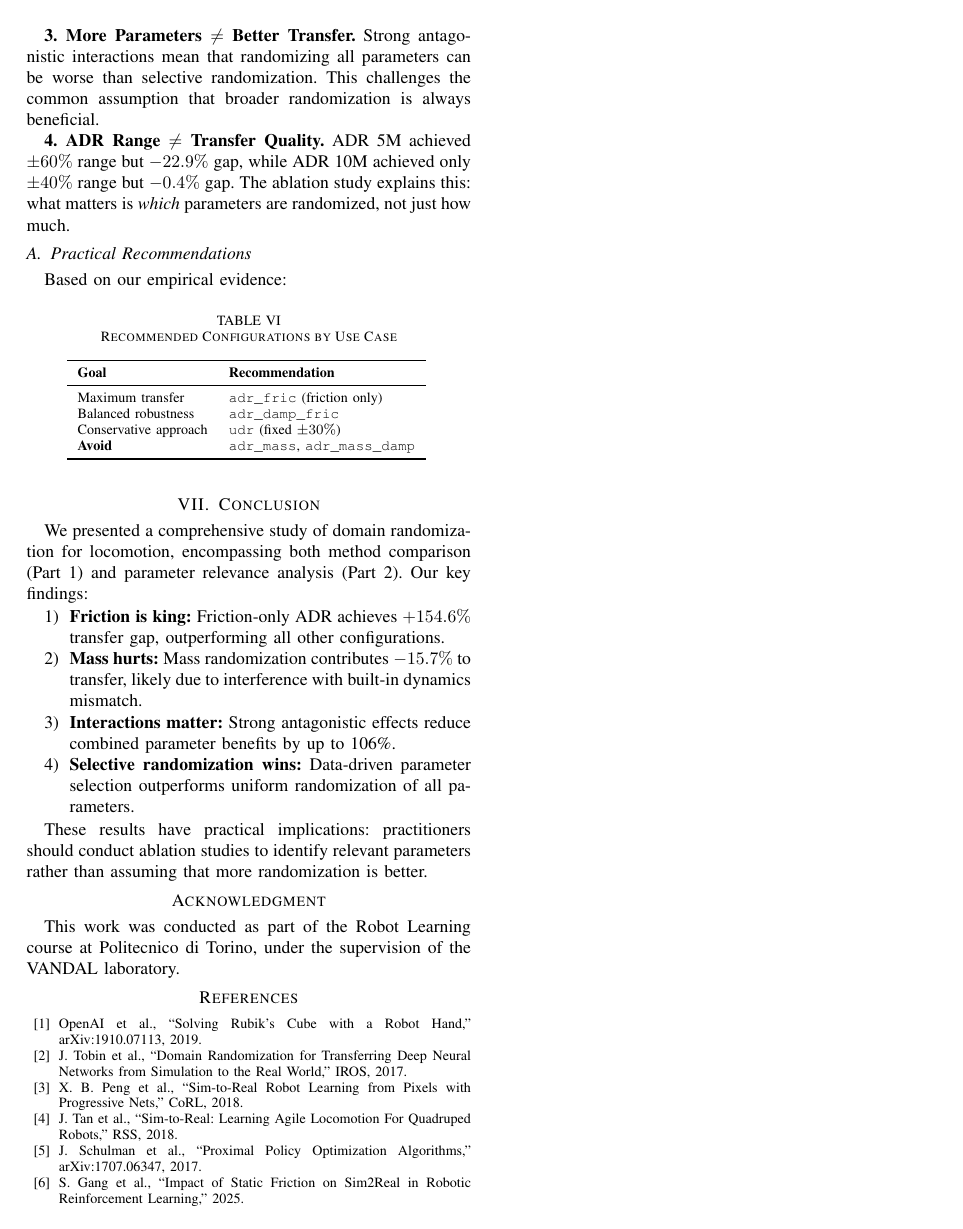
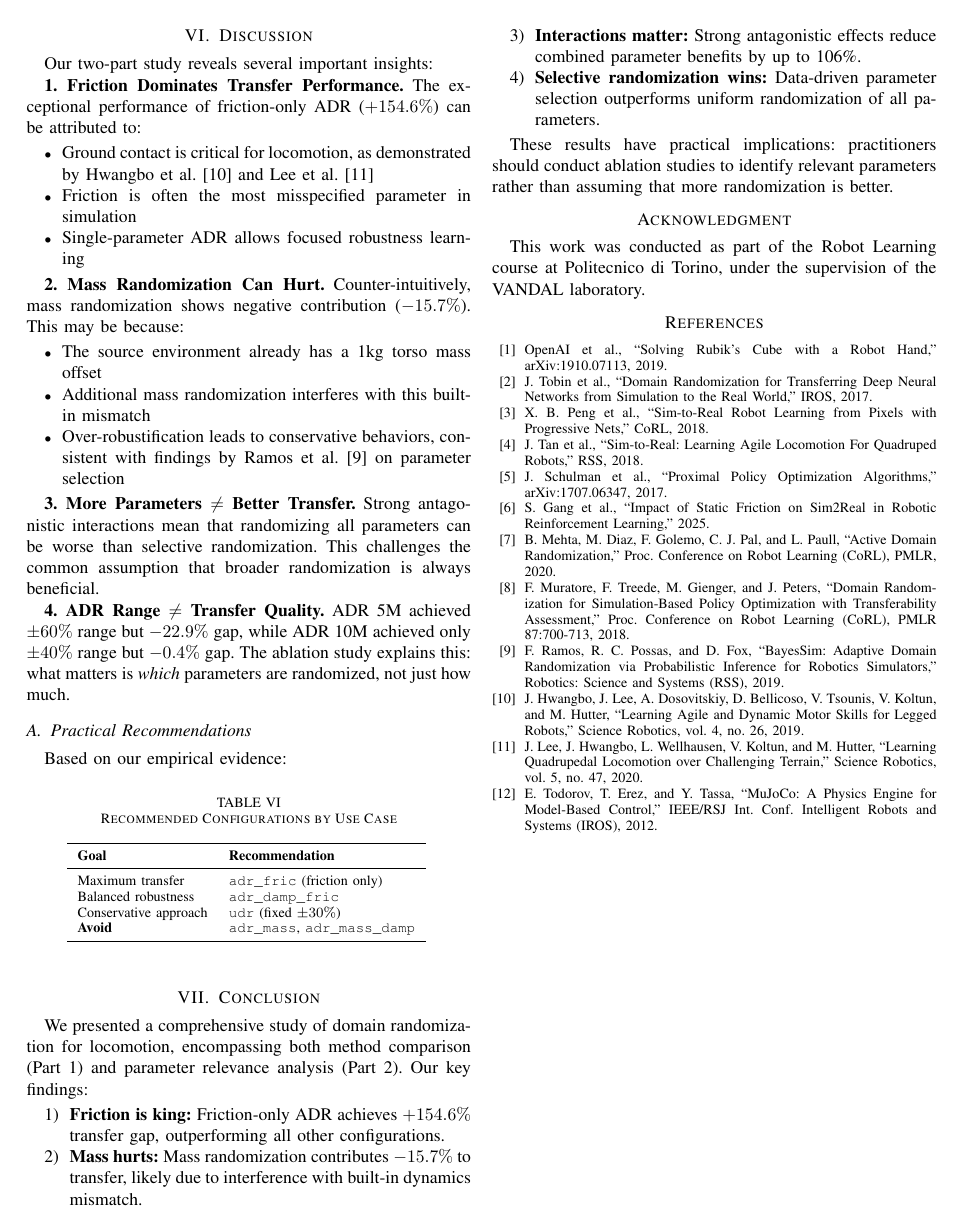
Before and after one commit to LookUpMark/rl-project-extension, a LaTeX paper (docs/evaluation/paper-draft.tex): page 4 of 4. Compiled offline with pdfLaTeX.

Commit message:
docs: Expand paper draft with additional references and discussion, and add the compiled report PDF.

```diff
--- a/docs/evaluation/paper-draft.tex
+++ b/docs/evaluation/paper-draft.tex
@@ -256,7 +260,7 @@ Our two-part study reveals several important insights:
 
 \textbf{1. Friction Dominates Transfer Performance.} The exceptional performance of friction-only ADR ($+154.6\%$) can be attributed to:
 \begin{itemize}
-    \item Ground contact is critical for locomotion
+    \item Ground contact is critical for locomotion, as demonstrated by Hwangbo et al.~\cite{hwangbo2019} and Lee et al.~\cite{lee2020}
     \item Friction is often the most misspecified parameter in simulation
     \item Single-parameter ADR allows focused robustness learning
 \end{itemize}
@@ -265,7 +269,7 @@ Our two-part study reveals several important insights:
 \begin{itemize}
     \item The source environment already has a 1kg torso mass offset
     \item Additional mass randomization interferes with this built-in mismatch
-    \item Over-robustification leads to conservative behaviors
+    \item Over-robustification leads to conservative behaviors, consistent with findings by Ramos et al.~\cite{ramos2019} on parameter selection
 \end{itemize}
 
 \textbf{3. More Parameters $\neq$ Better Transfer.} Strong antagonistic interactions mean that randomizing all parameters can be worse than selective randomization. This challenges the common assumption that broader randomization is always beneficial.
@@ -317,6 +321,12 @@ This work was conducted as part of the Robot Learning course at Politecnico di T
 \bibitem{tan2018} J. Tan et al., ``Sim-to-Real: Learning Agile Locomotion For Quadruped Robots,'' RSS, 2018.
 \bibitem{schulman2017} J. Schulman et al., ``Proximal Policy Optimization Algorithms,'' arXiv:1707.06347, 2017.
 \bibitem{gang2025} S. Gang et al., ``Impact of Static Friction on Sim2Real in Robotic Reinforcement Learning,'' 2025.
+\bibitem{mehta2020} B. Mehta, M. Diaz, F. Golemo, C. J. Pal, and L. Paull, ``Active Domain Randomization,'' Proc. Conference on Robot Learning (CoRL), PMLR, 2020.
+\bibitem{muratore2018} F. Muratore, F. Treede, M. Gienger, and J. Peters, ``Domain Randomization for Simulation-Based Policy Optimization with Transferability Assessment,'' Proc. Conference on Robot Learning (CoRL), PMLR 87:700-713, 2018.
+\bibitem{ramos2019} F. Ramos, R. C. Possas, and D. Fox, ``BayesSim: Adaptive Domain Randomization via Probabilistic Inference for Robotics Simulators,'' Robotics: Science and Systems (RSS), 2019.
+\bibitem{hwangbo2019} J. Hwangbo, J. Lee, A. Dosovitskiy, D. Bellicoso, V. Tsounis, V. Koltun, and M. Hutter, ``Learning Agile and Dynamic Motor Skills for Legged Robots,'' Science Robotics, vol. 4, no. 26, 2019.
+\bibitem{lee2020} J. Lee, J. Hwangbo, L. Wellhausen, V. Koltun, and M. Hutter, ``Learning Quadrupedal Locomotion over Challenging Terrain,'' Science Robotics, vol. 5, no. 47, 2020.
+\bibitem{todorov2012} E. Todorov, T. Erez, and Y. Tassa, ``MuJoCo: A Physics Engine for Model-Based Control,'' IEEE/RSJ Int. Conf. Intelligent Robots and Systems (IROS), 2012.
 \end{thebibliography}
 
 \end{document}
```
Also changed, not shown: docs/evaluation/robot_learning_report.pdf (added), docs/evaluation/paper-draft.tex (8 more changed lines).
